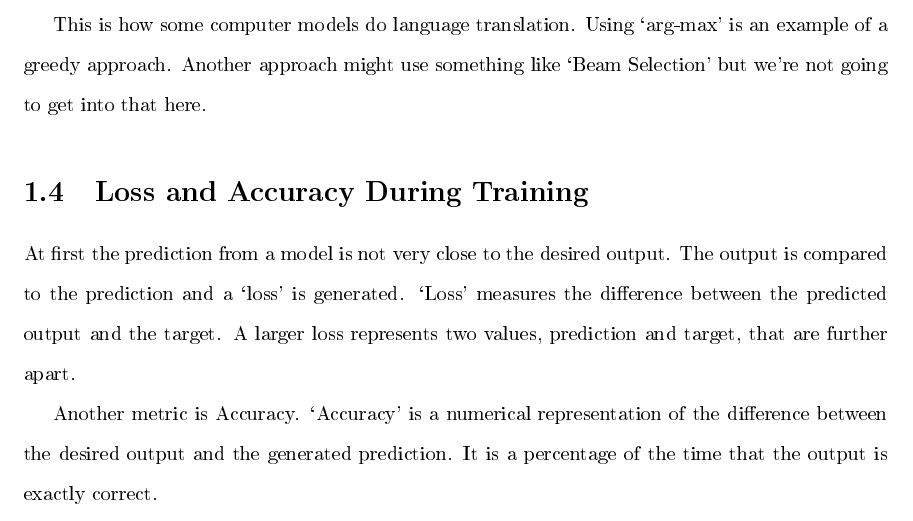
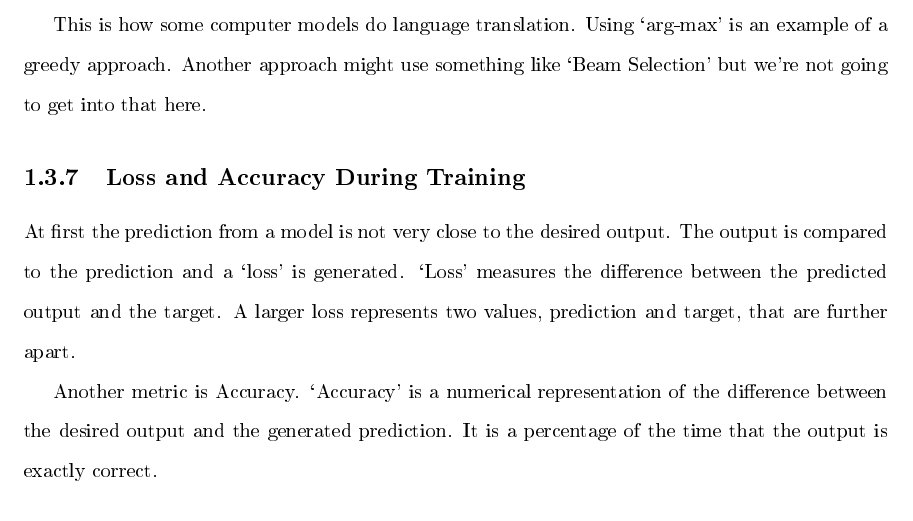
Before and after one commit to radiodee1/liebman_spring20, a LaTeX thesis (proposal_doc.tex, which reads chapters/chapter01.tex): part of page 17 of 69, cut so that both start at the same text. The pictures show the PDF file proposal_doc.pdf that the author committed with the source.

Commit message:
ch1 subsection

```diff
--- a/chapters/chapter01.tex
+++ b/chapters/chapter01.tex
@@ -182,7 +182,7 @@ Another problem is that all input to be translated to target output has to be bo
 This is how some computer models do language translation. Using `arg-max' is an example of a greedy approach. Another approach might use something like `Beam Selection' but we're not going to get into that here.
 
 
-\section{Loss and Accuracy During Training}
+\subsection{Loss and Accuracy During Training}
 
 At first the prediction from a model is not very close to the desired output. The output is compared to the prediction and a `loss' is generated. `Loss' measures the difference between the predicted output and the target. A larger loss represents two values, prediction and target, that are further apart.
 
@@ -196,7 +196,7 @@ This is done over and over with every source/target sentence pair. Slowly the mo
 
 There are several numerical metrics that we can record during training that tell us how our model is training. The loss, a mathematical calculation of the difference between the model's output and the predicted value, is mentioned above. Loss is an important number. Also accuracy is important. Accuracy is a mathematical calculation of the difference between the model's output and the value that output should be, but it focuses on the number of times the model comes out with a correct prediction verses how many output values there are in total.
 
-\section{Attention Mechanism}
+\subsection{Attention Mechanism}
 
 Attention Mechanisms are used by sequence to sequence models to transfer more information from the encoder to the decoder. As stated above there is only one place where the encoder imparts information on the decoder, the `thought vector'. Attention helps the encoder tell the decoder which word is more important. This stressing of a vector by the model is the attention mechanism attending to one output.
 
```
Also changed, not shown: proposal_doc.pdf, chapters/chapter01.tex (2 more changed lines), 5 other files.
